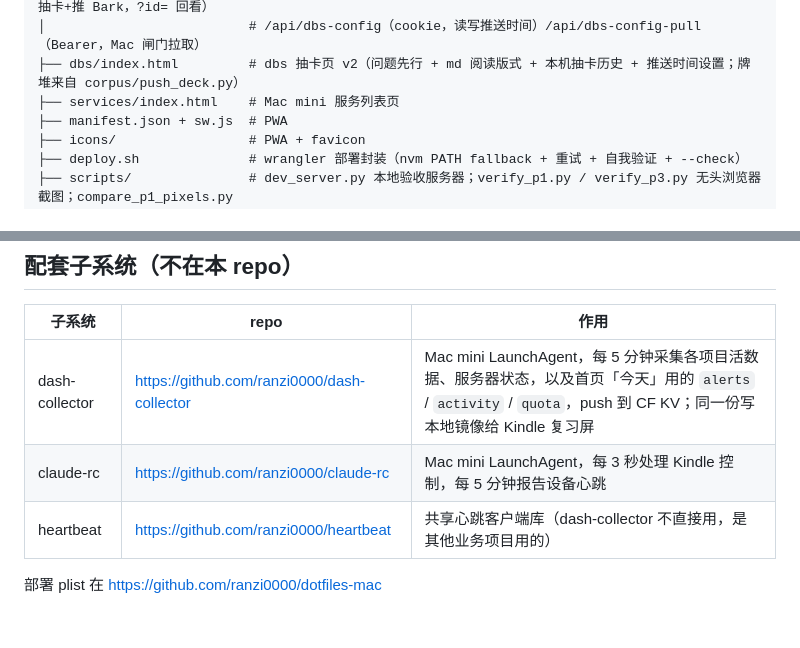
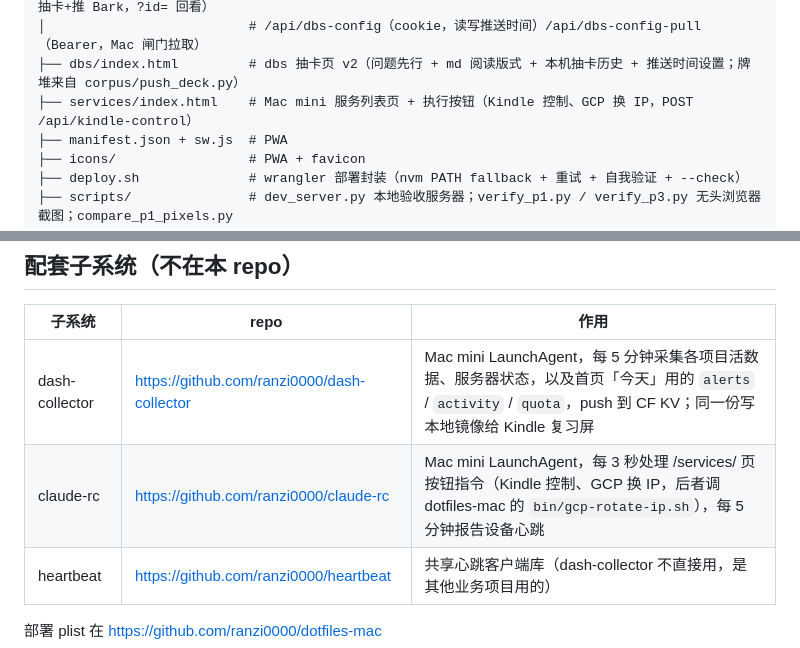
Before and after one commit to ranzi0000/ranzi-space, a Markdown page: README.md, 2 parts joined by grey strips. Drawn GitHub-style; blank space fills up the shorter version.

Commit message:
docs: 记录 GCP 换 IP 按钮与 locale 教训，README 补 claude-rc/services 说明

```diff
--- a/README.md
+++ b/README.md
@@ -37,7 +37,7 @@ ranzi.space 主域名的源代码 — CF Pages 部署的密码保护 PWA。
 │                          # /api/dbs-deck（Bearer，Mac 推抽卡牌堆进 KV）/api/dbs-draw（cookie，抽卡+推 Bark，?id= 回看）
 │                          # /api/dbs-config（cookie，读写推送时间）/api/dbs-config-pull（Bearer，Mac 闸门拉取）
 ├── dbs/index.html         # dbs 抽卡页 v2（问题先行 + md 阅读版式 + 本机抽卡历史 + 推送时间设置；牌堆来自 corpus/push_deck.py）
-├── services/index.html    # Mac mini 服务列表页
+├── services/index.html    # Mac mini 服务列表页 + 执行按钮（Kindle 控制、GCP 换 IP，POST /api/kindle-control）
 ├── manifest.json + sw.js  # PWA
 ├── icons/                 # PWA + favicon
 ├── deploy.sh              # wrangler 部署封装（nvm PATH fallback + 重试 + 自我验证 + --check）
@@ -126,7 +126,7 @@ git config core.hooksPath hooks
 | 子系统 | repo | 作用 |
 |---|---|---|
 | dash-collector | https://github.com/ranzi0000/dash-collector | Mac mini LaunchAgent，每 5 分钟采集各项目活数据、服务器状态，以及首页「今天」用的 `alerts` / `activity` / `quota`，push 到 CF KV；同一份写本地镜像给 Kindle 复习屏 |
-| claude-rc | https://github.com/ranzi0000/claude-rc | Mac mini LaunchAgent，每 3 秒处理 Kindle 控制，每 5 分钟报告设备心跳 |
+| claude-rc | https://github.com/ranzi0000/claude-rc | Mac mini LaunchAgent，每 3 秒处理 /services/ 页按钮指令（Kindle 控制、GCP 换 IP，后者调 dotfiles-mac 的 `bin/gcp-rotate-ip.sh`），每 5 分钟报告设备心跳 |
 | heartbeat | https://github.com/ranzi0000/heartbeat | 共享心跳客户端库（dash-collector 不直接用，是其他业务项目用的） |
 
 部署 plist 在 https://github.com/ranzi0000/dotfiles-mac
```
Also changed, not shown: PROGRESS.md (+6 -0 lines).
